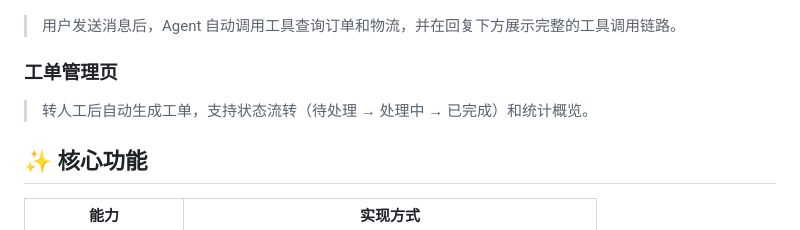
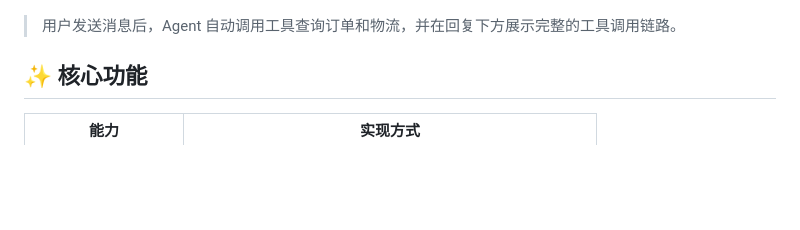
Before and after one commit to BD0220/ai-customer-service, a Markdown page: README.md, the part around the change. GitHub-like rendering; blank space fills up the shorter version.

```diff
--- a/README.md
+++ b/README.md
@@ -22,11 +22,6 @@
 ![客服对话](docs/screenshot-chat.png)
 
 > 用户发送消息后，Agent 自动调用工具查询订单和物流，并在回复下方展示完整的工具调用链路。
-
-### 工单管理页
-
-
-> 转人工后自动生成工单，支持状态流转（待处理 → 处理中 → 已完成）和统计概览。
 
 ## ✨ 核心功能
 
```
